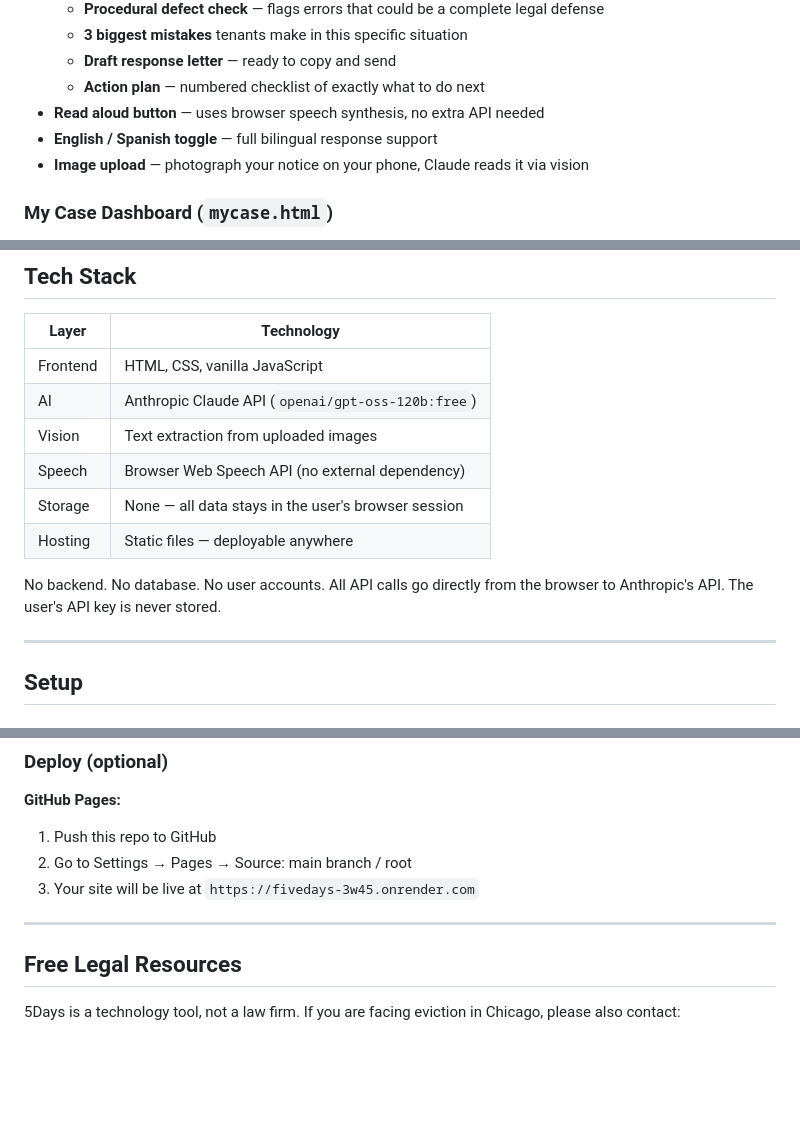
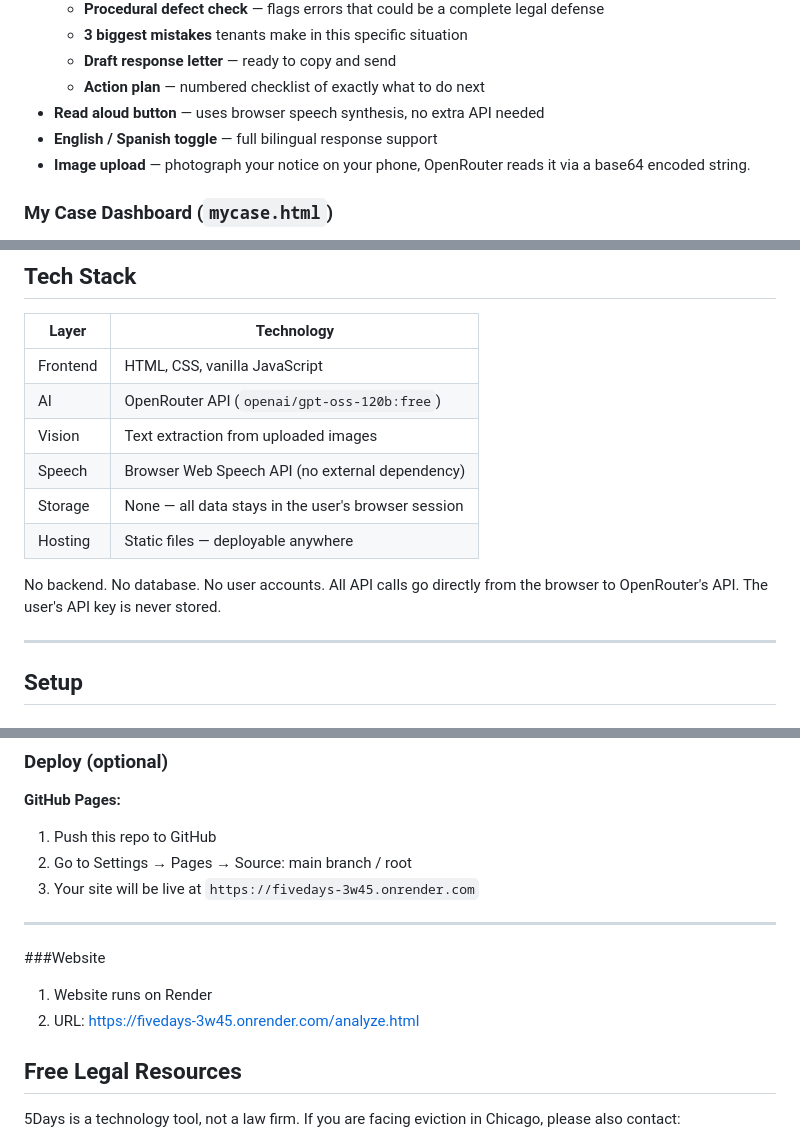
Before and after one commit to gelnn763/5Days, a Markdown page: README.md, 3 parts joined by grey strips. Rendered like a GitHub page; blank space fills up the shorter version.

Commit message:
Fix README for AI API and image upload details

```diff
--- a/README.md
+++ b/README.md
@@ -34,7 +34,7 @@ Chicago files 23,000+ eviction cases per year. Most tenants don't know what thei
   - **Action plan** — numbered checklist of exactly what to do next
 - **Read aloud button** — uses browser speech synthesis, no extra API needed
 - **English / Spanish toggle** — full bilingual response support
-- **Image upload** — photograph your notice on your phone, Claude reads it via vision
+- **Image upload** — photograph your notice on your phone, OpenRouter reads it via a base64 encoded string.
 
 ### My Case Dashboard (`mycase.html`)
 - **Court Date Tracker** — countdown timer to your court date + what-to-bring checklist
@@ -90,13 +90,13 @@ Many eviction notices have procedural errors. Common ones include:
 | Layer | Technology |
 |---|---|
 | Frontend | HTML, CSS, vanilla JavaScript |
-| AI | Anthropic Claude API (`openai/gpt-oss-120b:free`) |
+| AI | OpenRouter API (`openai/gpt-oss-120b:free`) |
 | Vision | Text extraction from uploaded images |
 | Speech | Browser Web Speech API (no external dependency) |
 | Storage | None — all data stays in the user's browser session |
 | Hosting | Static files — deployable anywhere |
 
-No backend. No database. No user accounts. All API calls go directly from the browser to Anthropic's API. The user's API key is never stored.
+No backend. No database. No user accounts. All API calls go directly from the browser to OpenRouter's API. The user's API key is never stored.
 
 ---
 
@@ -137,6 +137,10 @@ All 7 files must be in the same directory for navigation and shared styles to wo
 
 ---
 
+###Website
+1. Website runs on Render
+2. URL: https://fivedays-3w45.onrender.com/analyze.html
+
 ## Free Legal Resources
 
 5Days is a technology tool, not a law firm. If you are facing eviction in Chicago, please also contact:
```
